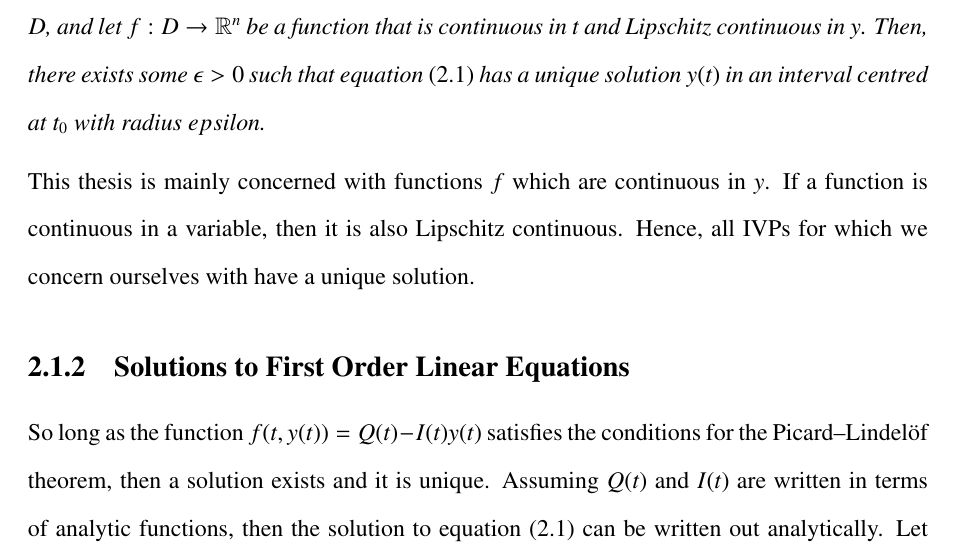
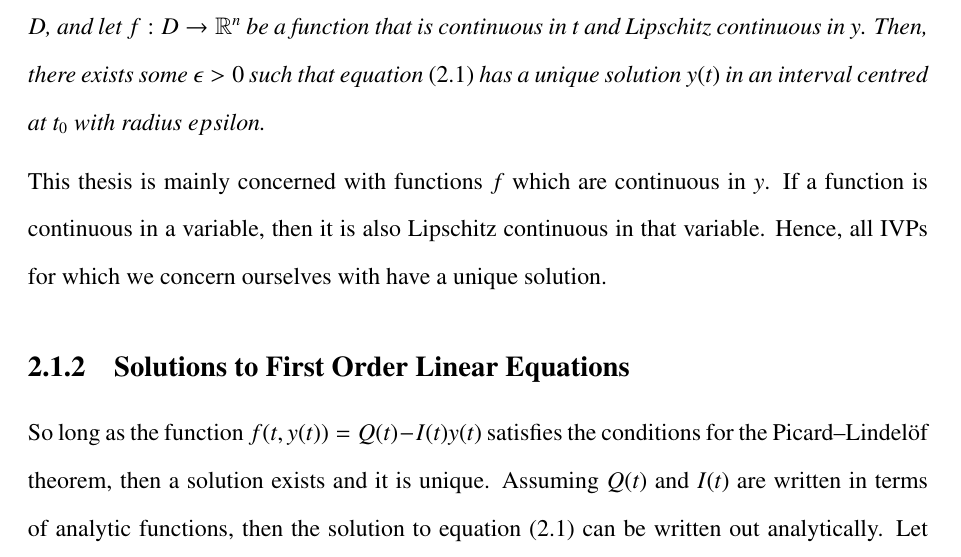
Before and after one commit to Dpananos/PhDThesis, a LaTeX thesis (thesis_main.tex, which reads chapters/chapter_2/sections/differential_equations.tex): part of page 18 of 139, cut so that both start at the same text. Compiled offline with pdfLaTeX.

Commit message:
adds a word

```diff
--- a/chapters/chapter_2/sections/differential_equations.tex
+++ b/chapters/chapter_2/sections/differential_equations.tex
@@ -24,7 +24,7 @@ Not every IVP which can be written down has a solution, but there do exist gener
 	Let $D \subseteq \mathbb{R} \times \mathbb{R}^n$ be a closed rectangle with $(t_0, y_0) \in D$, and let $f : D \to \mathbb{R}^n$ be a function that is continuous in $t$ and Lipschitz continuous in $y$.  Then, there exists some $\epsilon>0$ such that \cref{IVP} has a unique solution $y(t)$ in an interval centred at $t_0$ with radius $epsilon$.
 \end{theorem}
 
-\noindent This thesis is mainly concerned with functions $f$ which are continuous in $y$.  If a function is continuous in a variable, then it is also Lipschitz continuous.  Hence, all IVPs for which we concern ourselves with have a unique solution.
+\noindent This thesis is mainly concerned with functions $f$ which are continuous in $y$.  If a function is continuous in a variable, then it is also Lipschitz continuous in that variable.  Hence, all IVPs for which we concern ourselves with have a unique solution.
 
 
 \subsection{Solutions to First Order Linear Equations}
```
